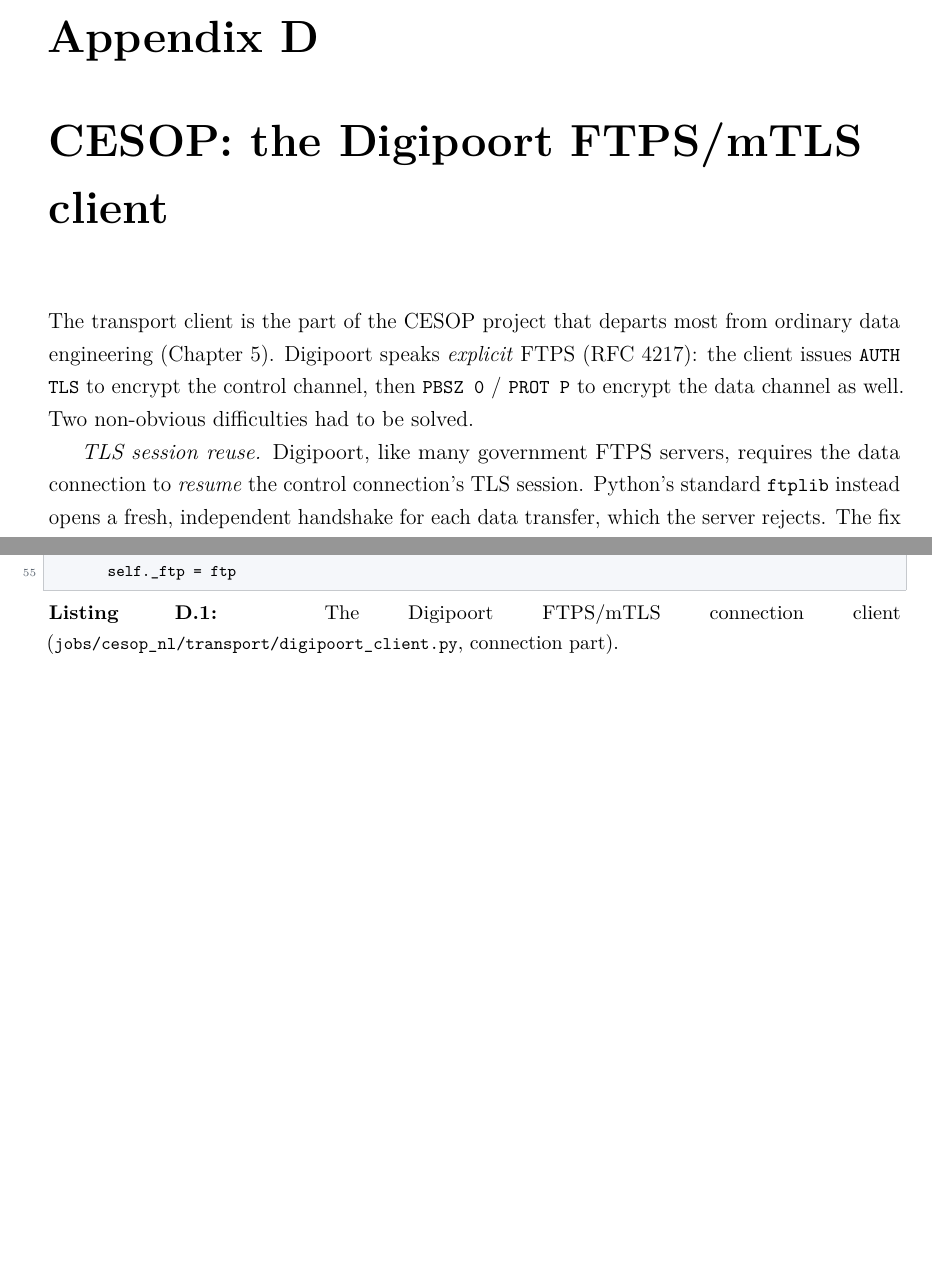
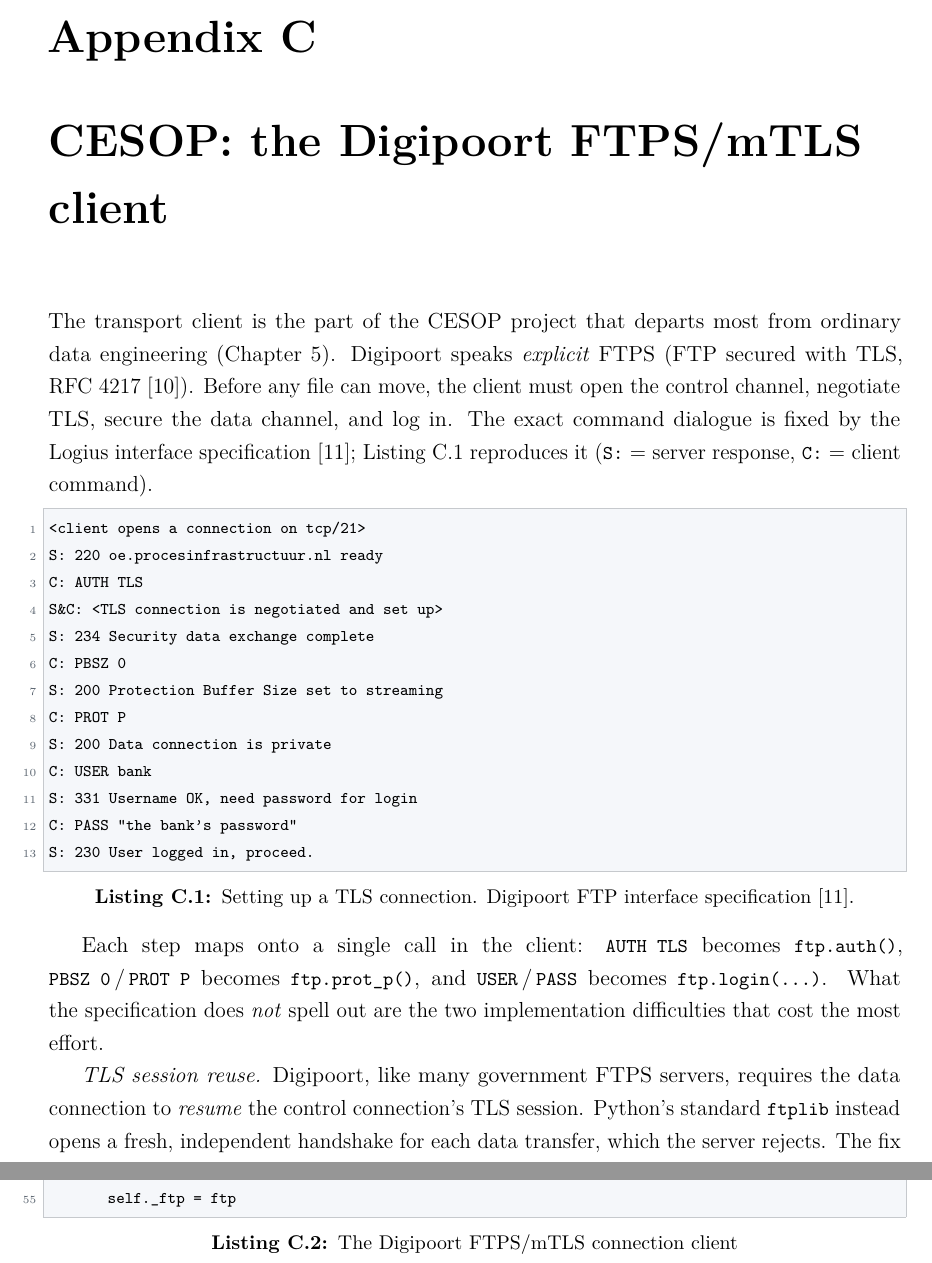
Before and after one commit to s7yby02/Internship-report, a LaTeX thesis (main.tex, which reads chapters/10-appendices.tex): two parts of pages 57 and 58 of 60 before the commit and two parts of pages 55 and 57 of 59 after it, joined at a grey line, cut so that both start at the same text, the shorter picture padded with empty space. The pictures show the PDF file main.pdf that the author committed with the source.

Commit message:
final appendices but need a reread

```diff
--- a/chapters/10-appendices.tex
+++ b/chapters/10-appendices.tex
@@ -97,13 +98,31 @@
 
 \chapter{CESOP: the Digipoort FTPS/mTLS client}\label{anx:ftps}
 
-The transport client is the part of the CESOP project that departs most from ordinary data engineering (Chapter~\ref{ch:cesop}). Digipoort speaks \emph{explicit} FTPS (RFC~4217): the client issues \texttt{AUTH TLS} to encrypt the control channel, then \texttt{PBSZ~0} / \texttt{PROT~P} to encrypt the data channel as well. Two non-obvious difficulties had to be solved.
+The transport client is the part of the CESOP project that departs most from ordinary data engineering (Chapter~\ref{ch:cesop}). Digipoort speaks \emph{explicit} FTPS (FTP secured with TLS, RFC~4217~\cite{rfc4217}). Before any file can move, the client must open the control channel, negotiate TLS, secure the data channel, and log in. The exact command dialogue is fixed by the Logius interface specification~\cite{digipoort-ftps}; Listing~\ref{lst:ftps-raw} reproduces it (\texttt{S:}~= server response, \texttt{C:}~= client command).
+
+\begin{lstlisting}[caption={Setting up a TLS connection. Digipoort FTP interface specification~\cite{digipoort-ftps}.},label={lst:ftps-raw}]
+<client opens a connection on tcp/21>
+S: 220 oe.procesinfrastructuur.nl ready
+C: AUTH TLS
+S&C: <TLS connection is negotiated and set up>
+S: 234 Security data exchange complete
+C: PBSZ 0
+S: 200 Protection Buffer Size set to streaming
+C: PROT P
+S: 200 Data connection is private
+C: USER bank
+S: 331 Username OK, need password for login
+C: PASS "the bank's password"
+S: 230 User logged in, proceed.
+\end{lstlisting}
+
+Each step maps onto a single call in the client: \texttt{AUTH TLS} becomes \texttt{ftp.auth()}, \texttt{PBSZ~0}\,/\,\texttt{PROT~P} becomes \texttt{ftp.prot\_p()}, and \texttt{USER}\,/\,\texttt{PASS} becomes \texttt{ftp.login(...)}. What the specification does \emph{not} spell out are the two implementation difficulties that cost the most effort.
 
 \emph{TLS session reuse.} Digipoort, like many government FTPS servers, requires the data connection to \emph{resume} the control connection's TLS session. Python's standard \texttt{ftplib} instead opens a fresh, independent handshake for each data transfer, which the server rejects. The fix is to subclass \texttt{FTP\_TLS} and override \texttt{ntransfercmd} so the data socket is re-wrapped with the control socket's TLS session --- the well-known government-FTPS gotcha, confirmed during the connectivity spike.
 
 \emph{Dual authentication from in-memory secrets.} Authentication is twofold: a PKIoverheid client certificate (\textbf{mTLS}) \emph{and} an FTP username/password. The certificate and key arrive as PEM \emph{text} from the secret store, but \texttt{ssl.load\_cert\_chain} only accepts file \emph{paths}; they are therefore written to short-lived \texttt{0600} temporary files, loaded into the SSL context, then deleted immediately, so nothing sensitive lingers on disk. In production the Logius server CA is added explicitly to the trust store (Listing~\ref{lst:ftps}).
 
-\begin{lstlisting}[language=Python,caption={The Digipoort FTPS/mTLS connection client (\texttt{jobs/cesop\_nl/transport/digipoort\_client.py}, connection part).},label={lst:ftps}]
+\begin{lstlisting}[language=Python,caption={The Digipoort FTPS/mTLS connection client},label={lst:ftps}]
 import ftplib, os, ssl, tempfile
 
 
```
Also changed, not shown: chapters/09-biblio.tex (+2 -0 lines), main.pdf, chapters/10-appendices.tex (47 more changed lines), 5 other files.
